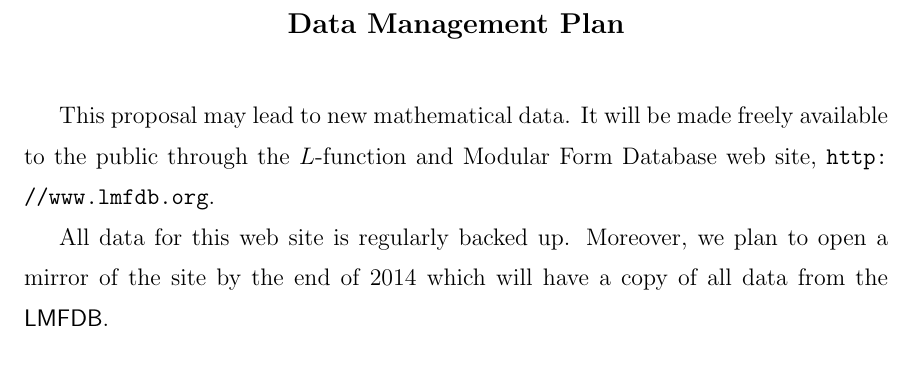
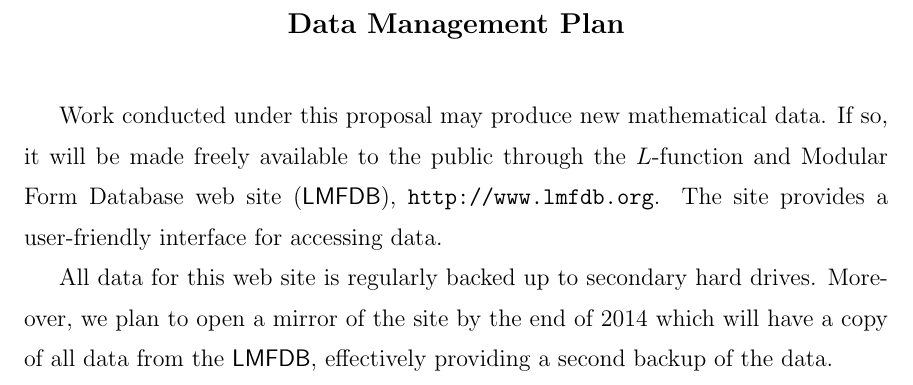
Before and after one commit to jwj61/lmfdb-asu-14, a LaTeX document (data.tex): part of the page, cut so that both start at the same text. Compiled offline with pdfLaTeX.

Commit message:
Updating data plan.

```diff
--- a/data.tex
+++ b/data.tex
@@ -25,13 +25,16 @@
 \end{center}
 \bigskip
 
-This proposal may lead to new mathematical data.  It will be made freely
-available to the public through the $L$-function and Modular Form
-Database web site, \url{http://www.lmfdb.org}.
+Work conducted under this proposal may produce new mathematical data.
+If so, it will be made freely available to the public through the
+$L$-function and Modular Form Database web site (\textsf{LMFDB}),
+\url{http://www.lmfdb.org}.  The site provides a user-friendly
+interface for accessing data.
 
-All data for this web site is regularly backed up.  Moreover, we plan to
-open a mirror of the site by the end of 2014 which will have a copy of
-all data from the \textsf{LMFDB}.
+All data for this web site is regularly backed up to secondary hard
+drives.  Moreover, we plan to open a mirror of the site by the end of
+2014 which will have a copy of all data from the \textsf{LMFDB},
+effectively providing a second backup of the data.
 
 
 \end{document}
```
Also changed, not shown: data.pdf.
